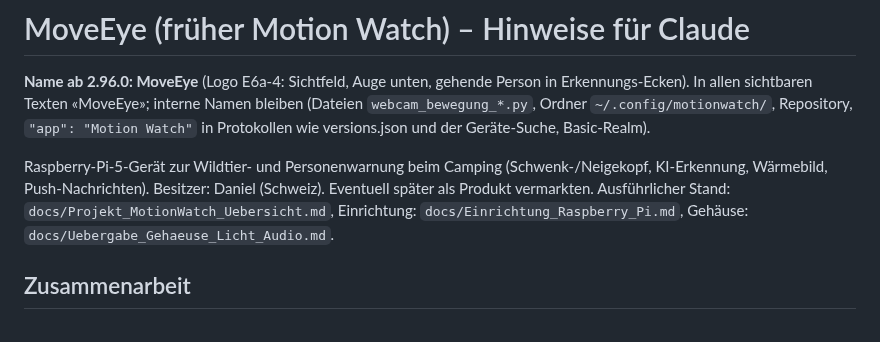
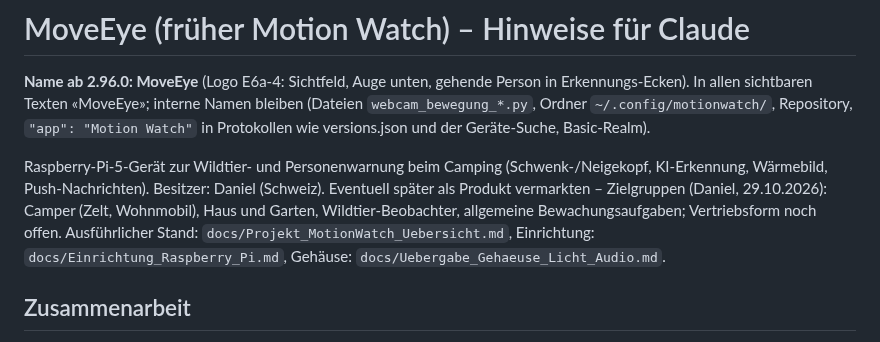
Before and after one commit to DonElektro/MotionWatch, a Markdown page: CLAUDE.md, the part around the change. Rendered like a GitHub page.

Commit message:
CLAUDE.md: Zielgruppen
Co-Authored-By: Claude Opus 5.5 <noreply@anthropic.com>
Claude-Session: https://claude.ai/code/session_019Hz7wKVUG5BNGrCZpdKc8z

```diff
--- a/CLAUDE.md
+++ b/CLAUDE.md
@@ -3,7 +3,8 @@
 **Name ab 2.96.0: MoveEye** (Logo E6a-4: Sichtfeld, Auge unten, gehende Person in Erkennungs-Ecken). In allen sichtbaren Texten «MoveEye»; interne Namen bleiben (Dateien `webcam_bewegung_*.py`, Ordner `~/.config/motionwatch/`, Repository, `"app": "Motion Watch"` in Protokollen wie versions.json und der Geräte-Suche, Basic-Realm).
 
 Raspberry-Pi-5-Gerät zur Wildtier- und Personenwarnung beim Camping (Schwenk-/Neigekopf, KI-Erkennung, Wärmebild,
-Push-Nachrichten). Besitzer: Daniel (Schweiz). Eventuell später als Produkt vermarkten.
+Push-Nachrichten). Besitzer: Daniel (Schweiz). Eventuell später als Produkt vermarkten – Zielgruppen (Daniel, 29.10.2026):
+Camper (Zelt, Wohnmobil), Haus und Garten, Wildtier-Beobachter, allgemeine Bewachungsaufgaben; Vertriebsform noch offen.
 Ausführlicher Stand: `docs/Projekt_MotionWatch_Uebersicht.md`, Einrichtung: `docs/Einrichtung_Raspberry_Pi.md`, Gehäuse: `docs/Uebergabe_Gehaeuse_Licht_Audio.md`.
 
 ## Zusammenarbeit
```
